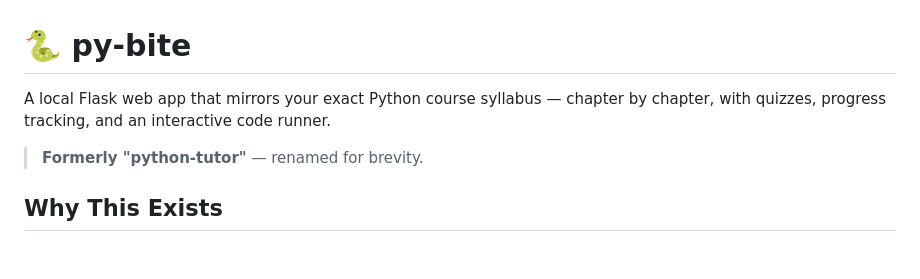
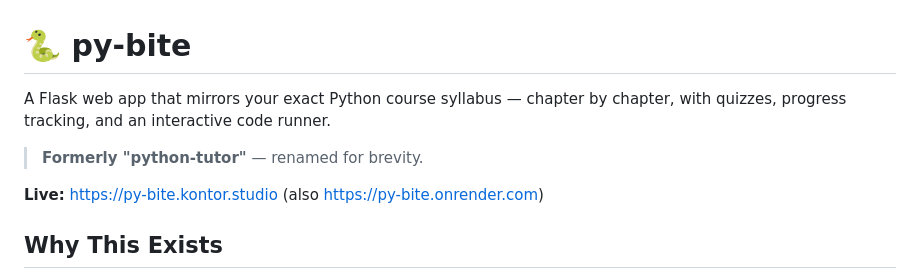
Before and after one commit to k6-bleedin6ed6e-k6/py-bite, a Markdown page: README.md, the part around the change. Drawn GitHub-style; blank space fills up the shorter version.

Commit message:
docs: add live URL to README

```diff
--- a/README.md
+++ b/README.md
@@ -1,8 +1,10 @@
 # 🐍 py-bite
 
-A local Flask web app that mirrors your exact Python course syllabus — chapter by chapter, with quizzes, progress tracking, and an interactive code runner.
+A Flask web app that mirrors your exact Python course syllabus — chapter by chapter, with quizzes, progress tracking, and an interactive code runner.
 
 > **Formerly "python-tutor"** — renamed for brevity.
+
+**Live:** https://py-bite.kontor.studio (also https://py-bite.onrender.com)
 
 ## Why This Exists
 
```
